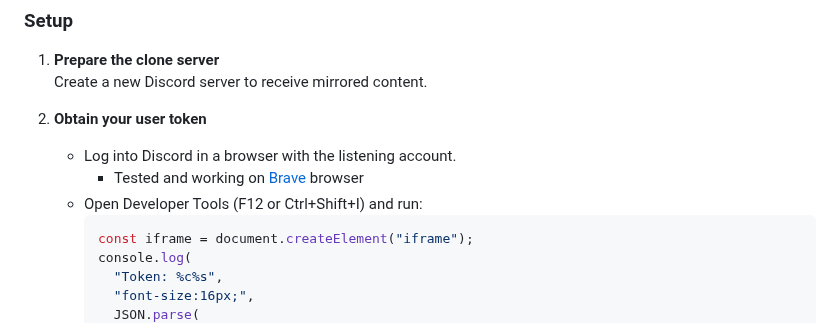
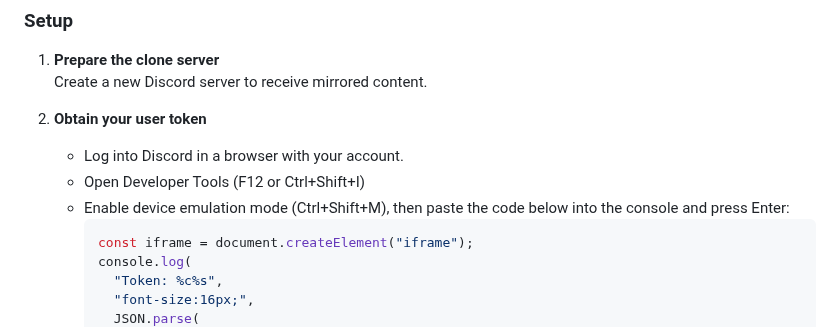
Before and after one commit to fruvs/Copycord, a Markdown page: README.md, the part around the change. GitHub-like rendering.

````diff
--- a/README.md
+++ b/README.md
@@ -47,9 +47,9 @@ _Love this project? Give it a ⭐️ and let others know!_
    Create a new Discord server to receive mirrored content.
 
 2. **Obtain your user token**
-   - Log into Discord in a browser with the listening account.
-       - Tested and working on [Brave](https://brave.com/download/) browser
-   - Open Developer Tools (F12 or Ctrl+Shift+I) and run:
+   - Log into Discord in a browser with your account.
+   - Open Developer Tools (F12 or Ctrl+Shift+I)
+   - Enable device emulation mode (Ctrl+Shift+M), then paste the code below into the console and press Enter:
       ```js
       const iframe = document.createElement("iframe");
       console.log(
````
